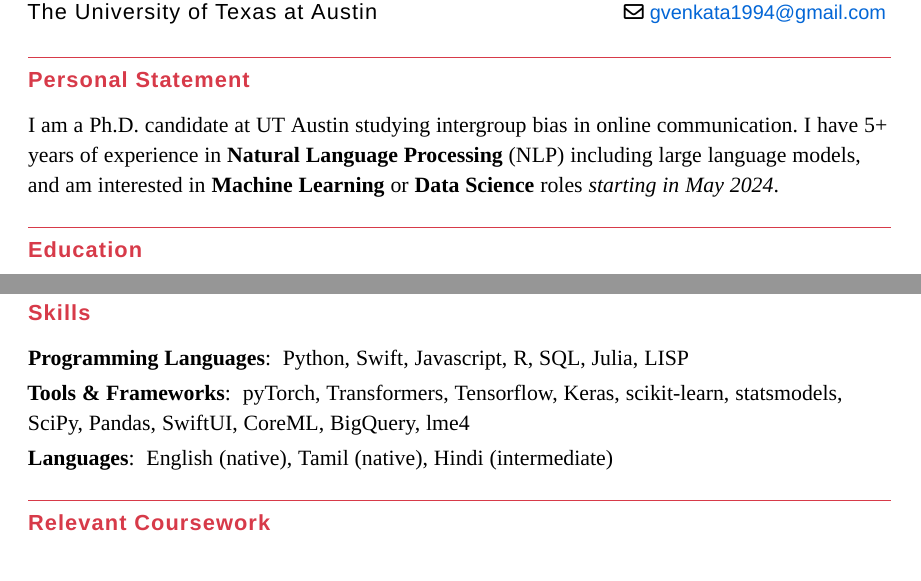
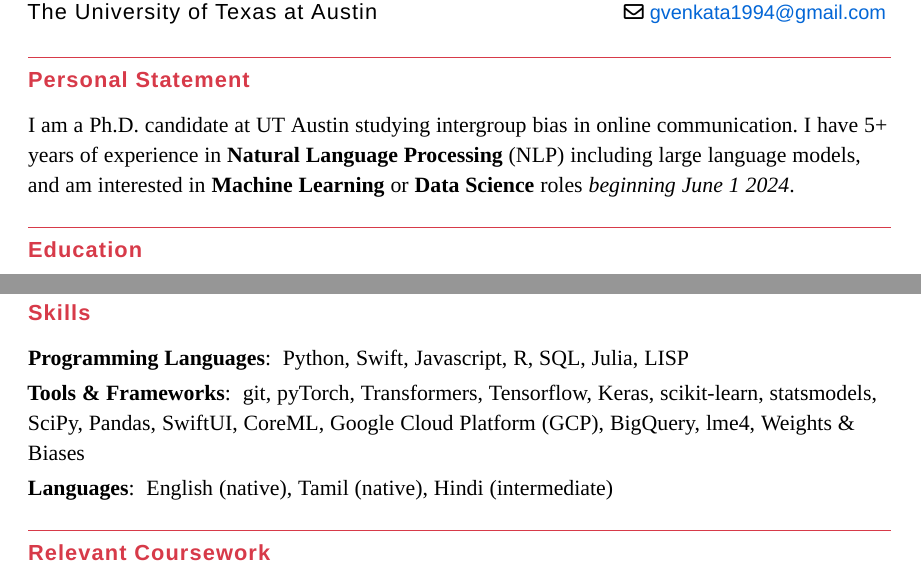
Before and after one commit to venkatasg/Resume, a LaTeX CV (Venkat_Résumé.tex, which reads sections/personal_statement.tex, sections/skills.tex): two parts of pages 1 and 2 of 2, joined at a grey line, cut so that both start at the same text. Compiled offline with XeLaTeX; a missing font is replaced by an installed copy or a similar font.

Commit message:
updates to skills and personal statement

```diff
--- a/sections/personal_statement.tex
+++ b/sections/personal_statement.tex
@@ -1 +1 @@
-I am a Ph.D. candidate at UT Austin studying intergroup bias in online communication. I have 5+ years of experience in \textbf{Natural Language Processing} (NLP) including large language models, and am interested in  \textbf{Machine Learning} or \textbf{Data Science} roles \emph{starting in May 2024}.
+I am a Ph.D. candidate at UT Austin studying intergroup bias in online communication. I have 5+ years of experience in \textbf{Natural Language Processing} (NLP) including large language models, and am interested in  \textbf{Machine Learning} or \textbf{Data Science} roles \emph{beginning June 1 2024}.
--- a/sections/skills.tex
+++ b/sections/skills.tex
@@ -1,5 +1,5 @@
 \cvitem{Programming Languages}{Python, Swift, Javascript, R, SQL, Julia, LISP}
 
-\cvitem{Tools \& Frameworks}{pyTorch, Transformers, Tensorflow, Keras, scikit-learn, statsmodels, SciPy, Pandas, SwiftUI, CoreML, BigQuery, lme4}
+\cvitem{Tools \& Frameworks}{git, pyTorch, Transformers, Tensorflow, Keras, scikit-learn, statsmodels, SciPy, Pandas, SwiftUI, CoreML, Google Cloud Platform (GCP), BigQuery, lme4, Weights \& Biases}
 
 \cvitem{Languages}{English (native), Tamil (native), Hindi (intermediate)}
```
Also changed, not shown: Venkat_Résumé.pdf.
